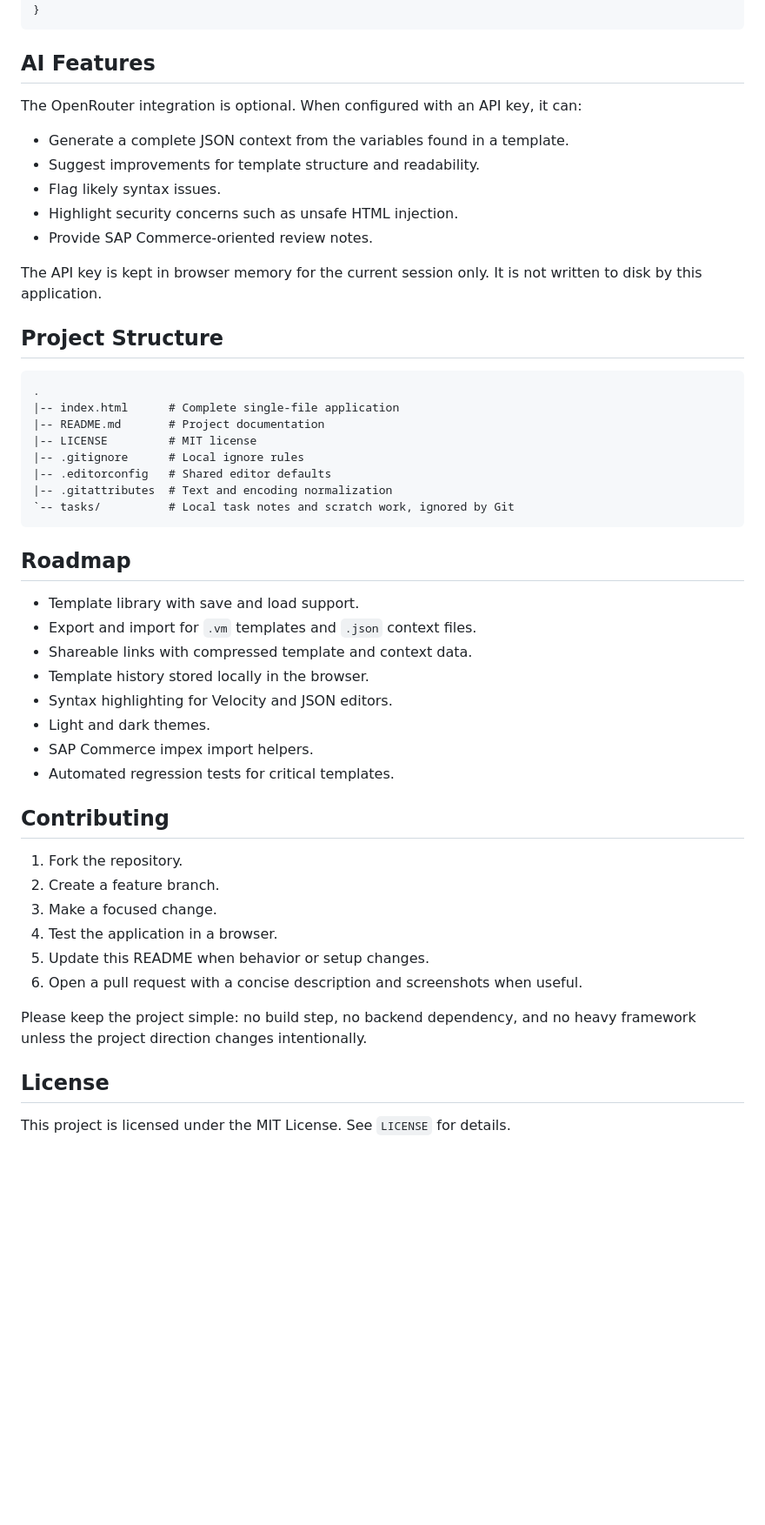
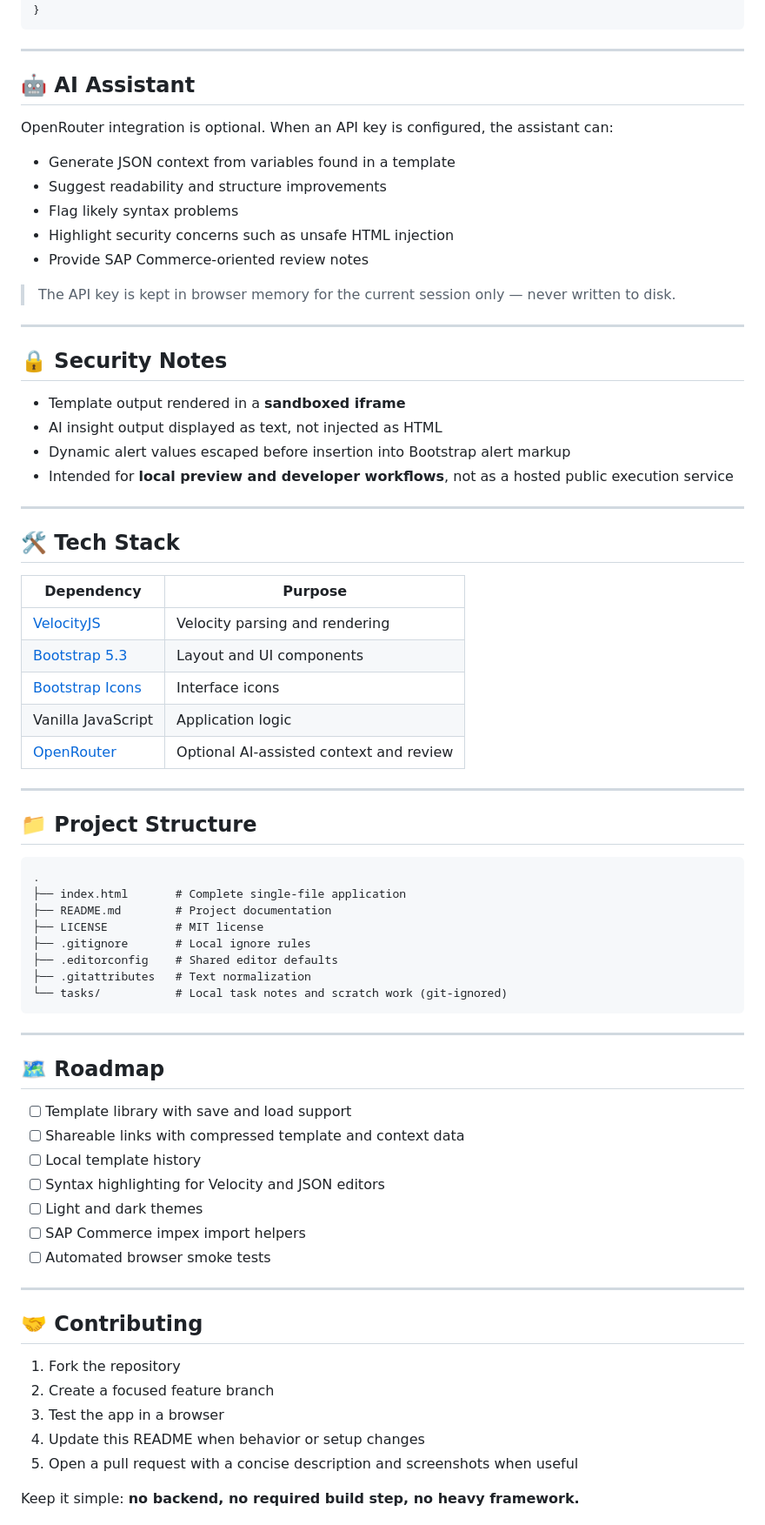
Before and after one commit to andreescocard/velocityvmpreview, a Markdown page: README.md, the part around one of its changes. Shown at 87% size. GitHub-like rendering; folded sections open; blank space fills up the shorter version.

````diff
--- a/README.md
+++ b/README.md
@@ -175,56 +152,79 @@ Common scenarios include:
 }
 ```
 
-## AI Features
+</details>
 
-The OpenRouter integration is optional. When configured with an API key, it can:
+---
 
-- Generate a complete JSON context from the variables found in a template.
-- Suggest improvements for template structure and readability.
-- Flag likely syntax issues.
-- Highlight security concerns such as unsafe HTML injection.
-- Provide SAP Commerce-oriented review notes.
+## 🤖 AI Assistant
 
-The API key is kept in browser memory for the current session only. It is not
-written to disk by this application.
+OpenRouter integration is optional. When an API key is configured, the assistant can:
 
-## Project Structure
+- Generate JSON context from variables found in a template
+- Suggest readability and structure improvements
+- Flag likely syntax problems
+- Highlight security concerns such as unsafe HTML injection
+- Provide SAP Commerce-oriented review notes
+
+> The API key is kept in browser memory for the current session only — never written to disk.
+
+---
+
+## 🔒 Security Notes
+
+- Template output rendered in a **sandboxed iframe**
+- AI insight output displayed as text, not injected as HTML
+- Dynamic alert values escaped before insertion into Bootstrap alert markup
+- Intended for **local preview and developer workflows**, not as a hosted public execution service
+
+---
+
+## 🛠️ Tech Stack
+
+| Dependency | Purpose |
+|------------|---------|
+| [VelocityJS](https://github.com/shepherdwind/velocity.js) | Velocity parsing and rendering |
+| [Bootstrap 5.3](https://getbootstrap.com/) | Layout and UI components |
+| [Bootstrap Icons](https://icons.getbootstrap.com/) | Interface icons |
+| Vanilla JavaScript | Application logic |
+| [OpenRouter](https://openrouter.ai/) | Optional AI-assisted context and review |
+
+---
+
+## 📁 Project Structure
 
 ```text
 .
-|-- index.html      # Complete single-file application
-|-- README.md       # Project documentation
-|-- LICENSE         # MIT license
-|-- .gitignore      # Local ignore rules
-|-- .editorconfig   # Shared editor defaults
-|-- .gitattributes  # Text and encoding normalization
-`-- tasks/          # Local task notes and scratch work, ignored by Git
+├── index.html       # Complete single-file application
+├── README.md        # Project documentation
+├── LICENSE          # MIT license
+├── .gitignore       # Local ignore rules
+├── .editorconfig    # Shared editor defaults
+├── .gitattributes   # Text normalization
+└── tasks/           # Local task notes and scratch work (git-ignored)
 ```
 
-## Roadmap
+---
 
-- Template library with save and load support.
-- Export and import for `.vm` templates and `.json` context files.
-- Shareable links with compressed template and context data.
-- Template history stored locally in the browser.
-- Syntax highlighting for Velocity and JSON editors.
-- Light and dark themes.
-- SAP Commerce impex import helpers.
-- Automated regression tests for critical templates.
+## 🗺️ Roadmap
 
-## Contributing
+- [ ] Template library with save and load support
+- [ ] Shareable links with compressed template and context data
+- [ ] Local template history
+- [ ] Syntax highlighting for Velocity and JSON editors
+- [ ] Light and dark themes
+- [ ] SAP Commerce impex import helpers
+- [ ] Automated browser smoke tests
 
-1. Fork the repository.
-2. Create a feature branch.
-3. Make a focused change.
-4. Test the application in a browser.
-5. Update this README when behavior or setup changes.
-6. Open a pull request with a concise description and screenshots when useful.
+---
 
-Please keep the project simple: no build step, no backend dependency, and no
-heavy framework unless the project direction changes intentionally.
+## 🤝 Contributing
 
-## License
+1. Fork the repository
+2. Create a focused feature branch
+3. Test the app in a browser
+4. Update this README when behavior or setup changes
+5. Open a pull request with a concise description and screenshots when useful
 
-This project is licensed under the MIT License. See `LICENSE` for details.
+Keep it simple: **no backend, no required build step, no heavy framework.**
 
````
Also changed, not shown: other parts of README.md (+74 -89 lines).
